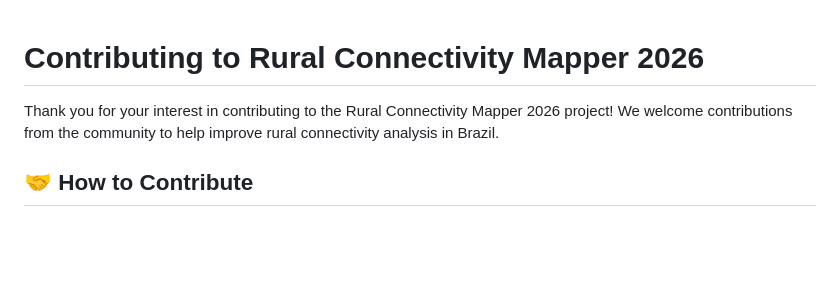
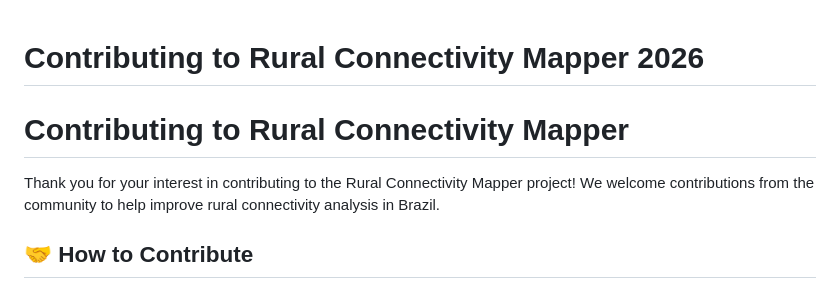
Before and after one commit to danielnovais-tech/Rural-Connectivity-Mapper-2026, a Markdown page: CONTRIBUTING.md, the part around the change. Drawn GitHub-style; blank space fills up the shorter version.

Commit message:
Update CONTRIBUTING.md
Co-authored-by: Copilot <175728472+Copilot@users.noreply.github.com>

```diff
--- a/CONTRIBUTING.md
+++ b/CONTRIBUTING.md
@@ -1,7 +1,7 @@
 # Contributing to Rural Connectivity Mapper 2026
+# Contributing to Rural Connectivity Mapper
 
-
-Thank you for your interest in contributing to the Rural Connectivity Mapper 2026 project! We welcome contributions from the community to help improve rural connectivity analysis in Brazil.
+Thank you for your interest in contributing to the Rural Connectivity Mapper project! We welcome contributions from the community to help improve rural connectivity analysis in Brazil.
 
 ## 🤝 How to Contribute
 
```
